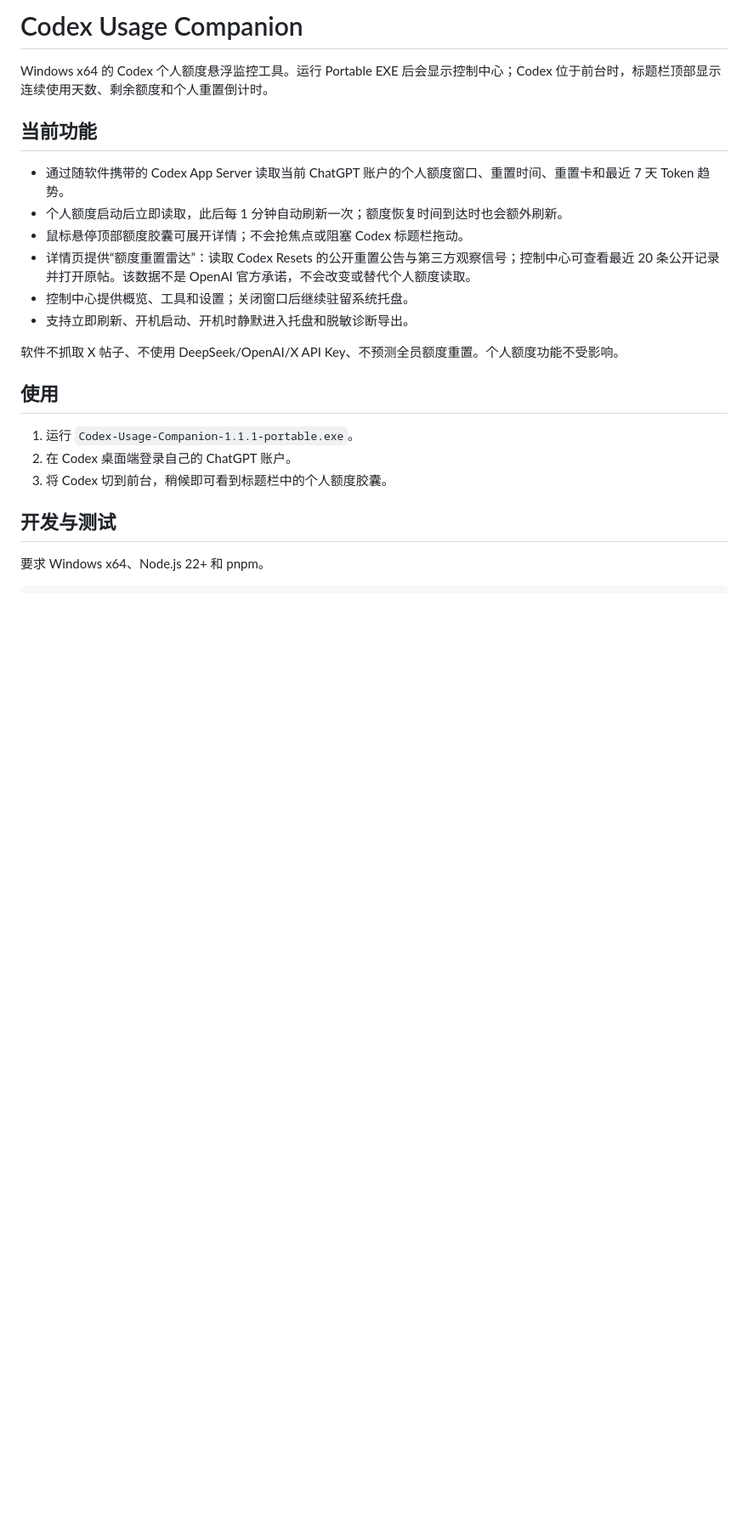
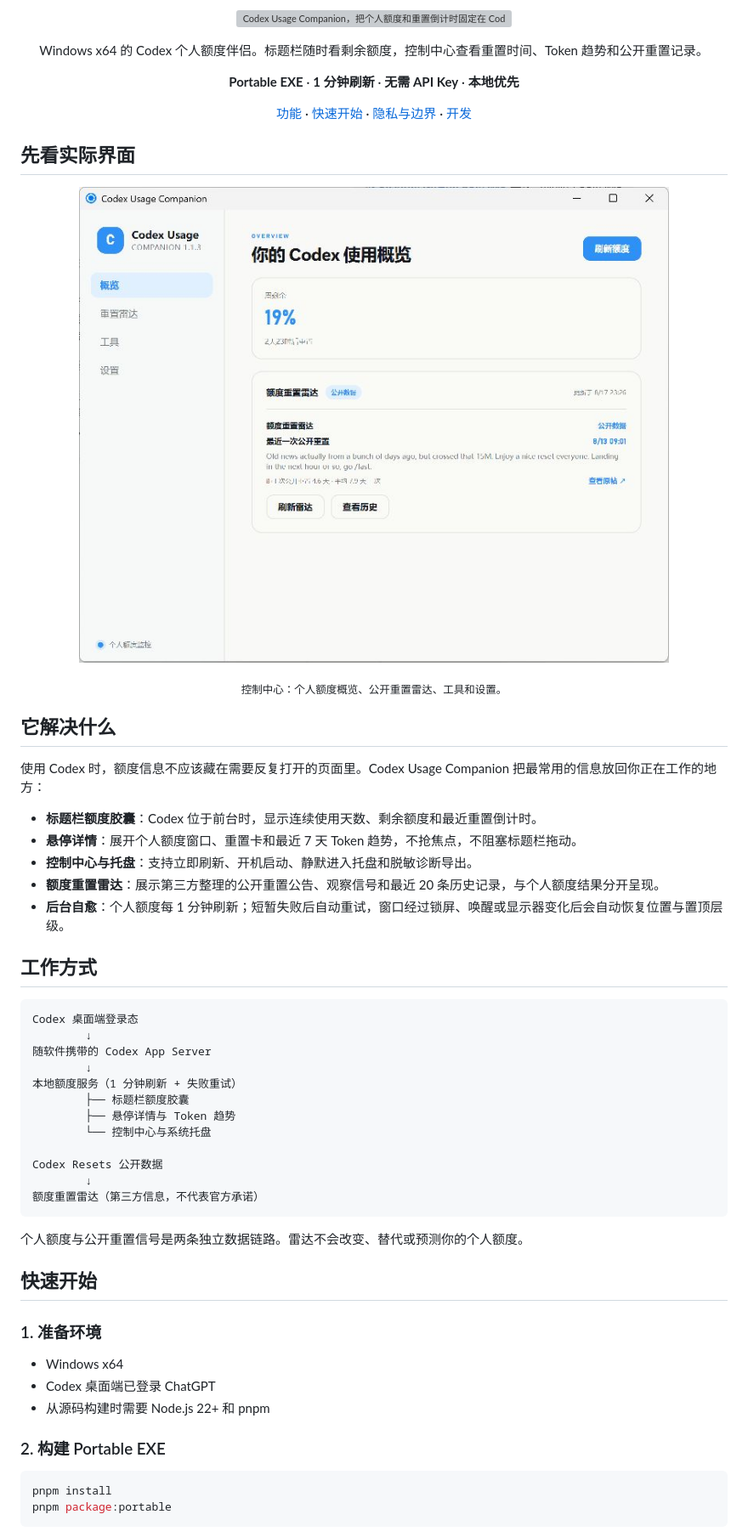
Before and after one commit to Dvsx/codex-usage-reset, a Markdown page: README.md, the part around the change printed below. Shown: that part at 85% size. Drawn GitHub-style; pictures changed too: assets/readme/control-center.png (added); blank space fills up the shorter version; grey boxes are pictures that could not be loaded.

Commit message:
修复悬浮栏恢复并更新 README

````diff
--- a/README.md
+++ b/README.md
@@ -1,24 +1,71 @@
-# Codex Usage Companion
+<p align="center">
+  <img src="./assets/readme/hero.svg" width="100%" alt="Codex Usage Companion，把个人额度和重置倒计时固定在 Codex 标题栏">
+</p>
 
-Windows x64 的 Codex 个人额度悬浮监控工具。运行 Portable EXE 后会显示控制中心；Codex 位于前台时，标题栏顶部显示连续使用天数、剩余额度和个人重置倒计时。
+<p align="center">
+  Windows x64 的 Codex 个人额度伴侣。标题栏随时看剩余额度，控制中心查看重置时间、Token 趋势和公开重置记录。
+</p>
 
-## 当前功能
+<p align="center">
+  <strong>Portable EXE</strong> · <strong>1 分钟刷新</strong> · <strong>无需 API Key</strong> · <strong>本地优先</strong>
+</p>
 
-- 通过随软件携带的 Codex App Server 读取当前 ChatGPT 账户的个人额度窗口、重置时间、重置卡和最近 7 天 Token 趋势。
-- 个人额度启动后立即读取，此后每 1 分钟自动刷新一次；额度恢复时间到达时也会额外刷新。
-- 鼠标悬停顶部额度胶囊可展开详情；不会抢焦点或阻塞 Codex 标题栏拖动。
-- 详情页提供“额度重置雷达”：读取 Codex Resets 的公开重置公告与第三方观察信号；控制中心可查看最近 20 条公开记录并打开原帖。该数据不是 OpenAI 官方承诺，不会改变或替代个人额度读取。
-- 控制中心提供概览、工具和设置；关闭窗口后继续驻留系统托盘。
-- 支持立即刷新、开机启动、开机时静默进入托盘和脱敏诊断导出。
+<p align="center">
+  <a href="#它解决什么">功能</a> ·
+  <a href="#快速开始">快速开始</a> ·
+  <a href="#隐私与边界">隐私与边界</a> ·
+  <a href="#开发与打包">开发</a>
+</p>
 
-软件不抓取 X 帖子、不使用 DeepSeek/OpenAI/X API Key、不预测全员额度重置。个人额度功能不受影响。
+## 先看实际界面
 
-## 使用
+<p align="center">
+  <img src="./assets/readme/control-center.png" width="92%" alt="Codex Usage Companion 控制中心，显示个人剩余额度、重置倒计时和公开重置雷达">
+</p>
 
-1. 运行 `Codex-Usage-Companion-1.1.1-portable.exe`。
-2. 在 Codex 桌面端登录自己的 ChatGPT 账户。
-3. 将 Codex 切到前台，稍候即可看到标题栏中的个人额度胶囊。
+<p align="center"><sub>控制中心：个人额度概览、公开重置雷达、工具和设置。</sub></p>
 
-## 开发与测试
+## 它解决什么
 
-要求 Windows x64、Node.js 22+ 和 pnpm。
+使用 Codex 时，额度信息不应该藏在需要反复打开的页面里。Codex Usage Companion 把最常用的信息放回你正在工作的地方：
+
+- **标题栏额度胶囊**：Codex 位于前台时，显示连续使用天数、剩余额度和最近重置倒计时。
+- **悬停详情**：展开个人额度窗口、重置卡和最近 7 天 Token 趋势，不抢焦点，不阻塞标题栏拖动。
+- **控制中心与托盘**：支持立即刷新、开机启动、静默进入托盘和脱敏诊断导出。
+- **额度重置雷达**：展示第三方整理的公开重置公告、观察信号和最近 20 条历史记录，与个人额度结果分开呈现。
+- **后台自愈**：个人额度每 1 分钟刷新；短暂失败后自动重试，窗口经过锁屏、唤醒或显示器变化后会自动恢复位置与置顶层级。
+
+## 工作方式
+
+```text
+Codex 桌面端登录态
+        ↓
+随软件携带的 Codex App Server
+        ↓
+本地额度服务（1 分钟刷新 + 失败重试）
+        ├── 标题栏额度胶囊
+        ├── 悬停详情与 Token 趋势
+        └── 控制中心与系统托盘
+
+Codex Resets 公开数据
+        ↓
+额度重置雷达（第三方信息，不代表官方承诺）
+```
+
+个人额度与公开重置信号是两条独立数据链路。雷达不会改变、替代或预测你的个人额度。
+
+## 快速开始
+
+### 1. 准备环境
+
+- Windows x64
+- Codex 桌面端已登录 ChatGPT
+- 从源码构建时需要 Node.js 22+ 和 pnpm
+
+### 2. 构建 Portable EXE
+
+```powershell
+pnpm install
+pnpm package:portable
+```
+
````
Also changed, not shown: other parts of README.md (+26 -21 lines), 8 other files.
